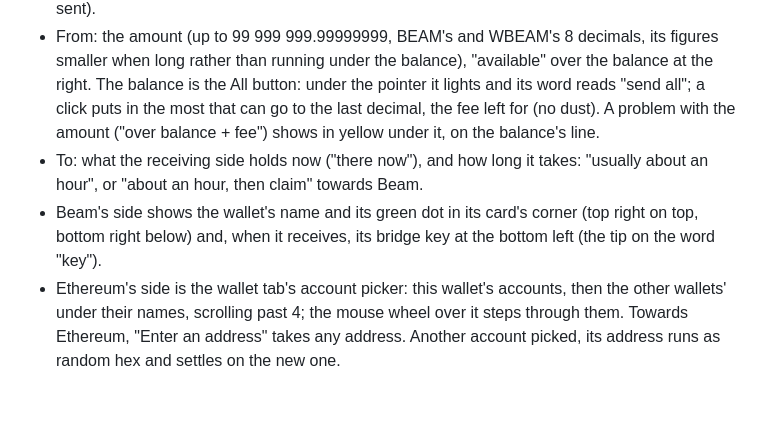
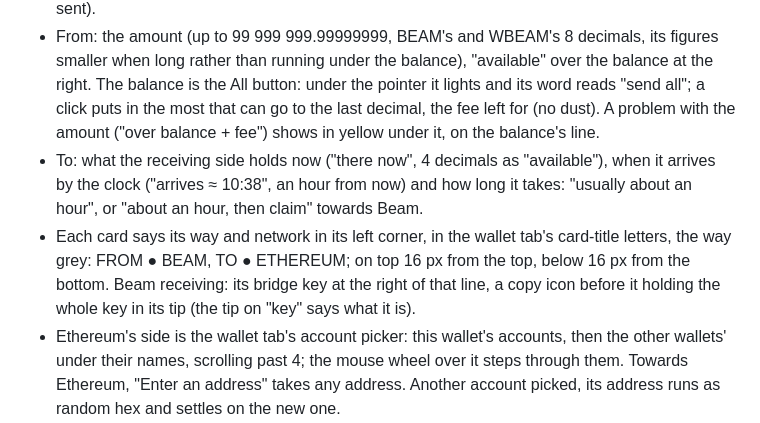
Before and after one commit to profinch/bumblebeam, a Markdown page: beam/wallet/CHANGELOG.md, the part around the change. GitHub-like rendering; blank space fills up the shorter version.

Commit message:
wallet CHANGELOG: the bridge cards' corners, the arrival time and the key as they are now

```diff
--- a/beam/wallet/CHANGELOG.md
+++ b/beam/wallet/CHANGELOG.md
@@ -133,10 +133,13 @@
   "available" over the balance at the right. The balance is the All button: under the pointer it lights and its
   word reads "send all"; a click puts in the most that can go to the last decimal, the fee left for (no dust). A
   problem with the amount ("over balance + fee") shows in yellow under it, on the balance's line.
-- To: what the receiving side holds now ("there now"), and how long it takes: "usually about an hour", or "about
-  an hour, then claim" towards Beam.
-- Beam's side shows the wallet's name and its green dot in its card's corner (top right on top, bottom right
-  below) and, when it receives, its bridge key at the bottom left (the tip on the word "key").
+- To: what the receiving side holds now ("there now", 4 decimals as "available"), when it arrives by the clock
+  ("arrives ≈ 10:38", an hour from now) and how long it takes: "usually about an hour", or "about an hour, then
+  claim" towards Beam.
+- Each card says its way and network in its left corner, in the wallet tab's card-title letters, the way grey:
+  FROM ● BEAM, TO ● ETHEREUM; on top 16 px from the top, below 16 px from the bottom. Beam receiving: its bridge key
+  at the right of that line, a copy icon before it holding the whole key in its tip (the tip on "key" says what it
+  is).
 - Ethereum's side is the wallet tab's account picker: this wallet's accounts, then the other wallets' under their
   names, scrolling past 4; the mouse wheel over it steps through them. Towards Ethereum, "Enter an address" takes
   any address. Another account picked, its address runs as random hex and settles on the new one.
```
